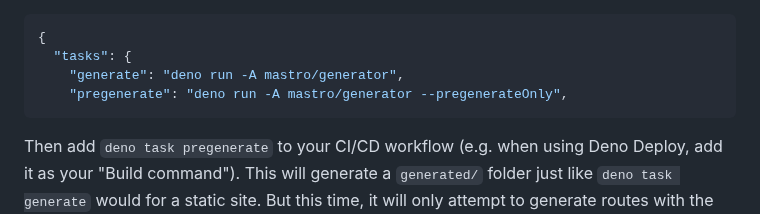
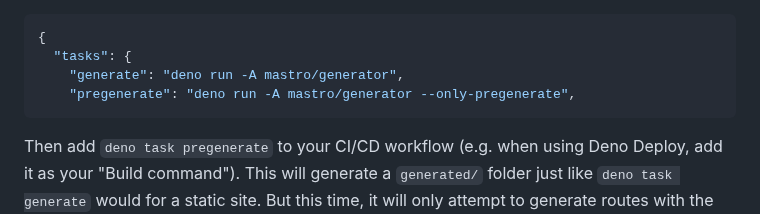
Before and after one commit to mastrojs/mastrojs.github.io, a Markdown page: data/guide/bundling-assets-caching.md, the part around the change. GitHub-like rendering.

Commit message:
Change to --only-pregenerate

````diff
--- a/data/guide/bundling-assets-caching.md
+++ b/data/guide/bundling-assets-caching.md
@@ -127,7 +127,7 @@ Actually, we’ve started the guide with an extreme application of this strategy
 {
   "tasks": {
     "generate": "deno run -A mastro/generator",
-    "pregenerate": "deno run -A mastro/generator --pregenerateOnly",
+    "pregenerate": "deno run -A mastro/generator --only-pregenerate",
 ```
 
 Then add `deno task pregenerate` to your CI/CD workflow (e.g. when using Deno Deploy, add it as your "Build command"). This will generate a `generated/` folder just like `deno task generate` would for a static site. But this time, it will only attempt to generate routes with the following line added:
````
